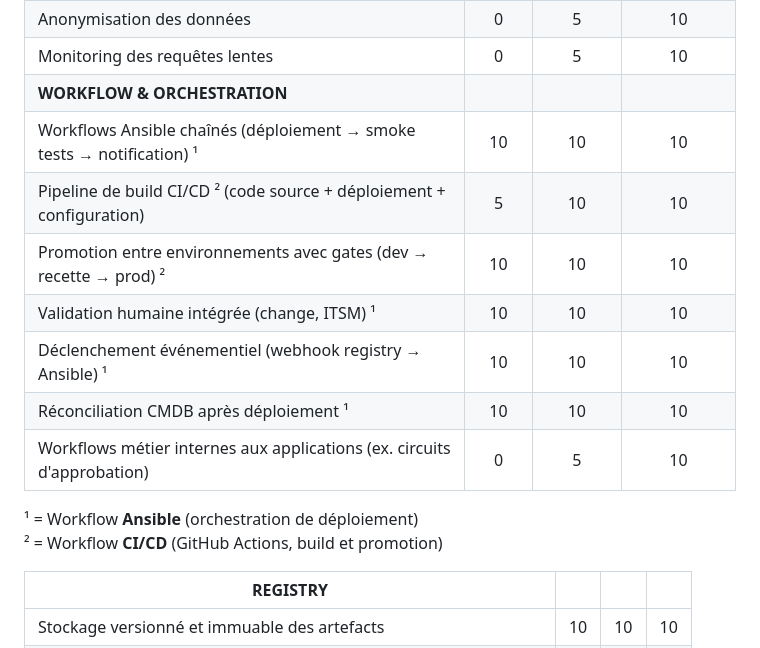
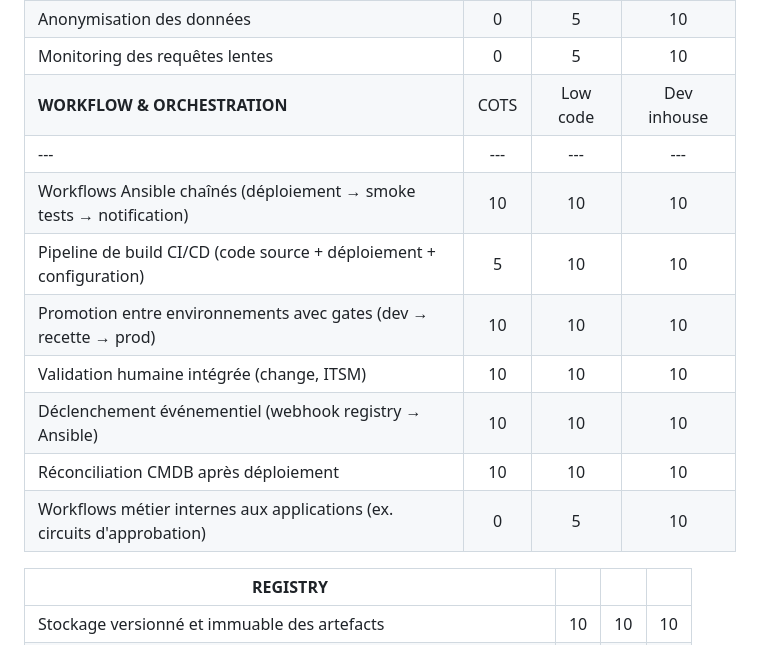
Before and after one commit to logo-solutions/factice, a Markdown page: Docs/sre.md, the part around the change. GitHub-like rendering.

Commit message:
refactor: simplifier tableau WORKFLOW & ORCHESTRATION (enlever annotations)

```diff
--- a/Docs/sre.md
+++ b/Docs/sre.md
@@ -65,17 +65,15 @@
 | Sauvegarde + test de restauration | 10 | 10 | 10 |
 | Anonymisation des données | 0 | 5 | 10 |
 | Monitoring des requêtes lentes | 0 | 5 | 10 |
-| **WORKFLOW & ORCHESTRATION** | | | |
-| Workflows Ansible chaînés (déploiement → smoke tests → notification) ¹ | 10 | 10 | 10 |
-| Pipeline de build CI/CD ² (code source + déploiement + configuration) | 5 | 10 | 10 |
-| Promotion entre environnements avec gates (dev → recette → prod) ² | 10 | 10 | 10 |
-| Validation humaine intégrée (change, ITSM) ¹ | 10 | 10 | 10 |
-| Déclenchement événementiel (webhook registry → Ansible) ¹ | 10 | 10 | 10 |
-| Réconciliation CMDB après déploiement ¹ | 10 | 10 | 10 |
+| **WORKFLOW & ORCHESTRATION** | COTS | Low code | Dev inhouse |
+|---|---|---|---|
+| Workflows Ansible chaînés (déploiement → smoke tests → notification) | 10 | 10 | 10 |
+| Pipeline de build CI/CD (code source + déploiement + configuration) | 5 | 10 | 10 |
+| Promotion entre environnements avec gates (dev → recette → prod) | 10 | 10 | 10 |
+| Validation humaine intégrée (change, ITSM) | 10 | 10 | 10 |
+| Déclenchement événementiel (webhook registry → Ansible) | 10 | 10 | 10 |
+| Réconciliation CMDB après déploiement | 10 | 10 | 10 |
 | Workflows métier internes aux applications (ex. circuits d'approbation) | 0 | 5 | 10 |
-
-¹ = Workflow **Ansible** (orchestration de déploiement)
-² = Workflow **CI/CD** (GitHub Actions, build et promotion)
 
 | **REGISTRY** | | | |
 |---|---|---|---|
```
